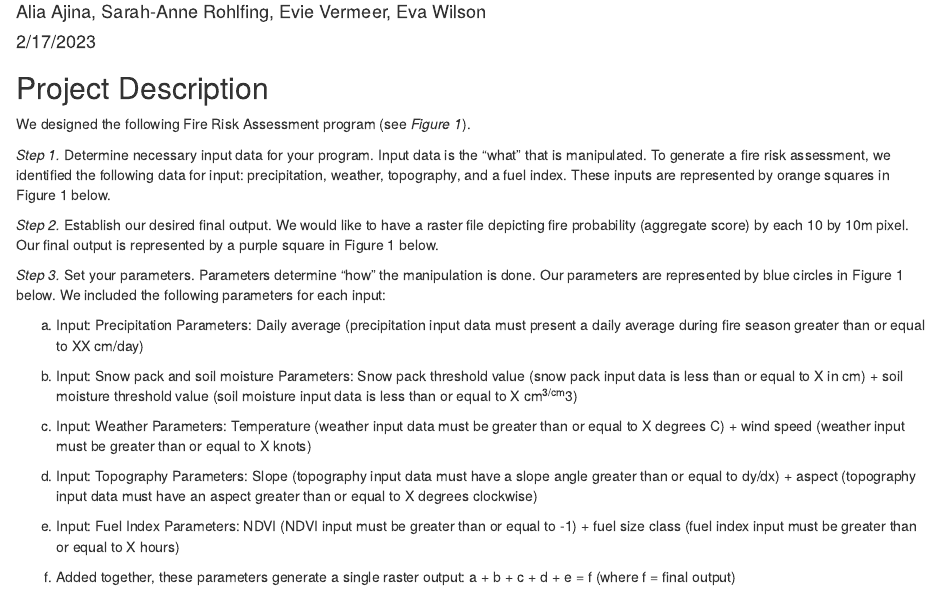
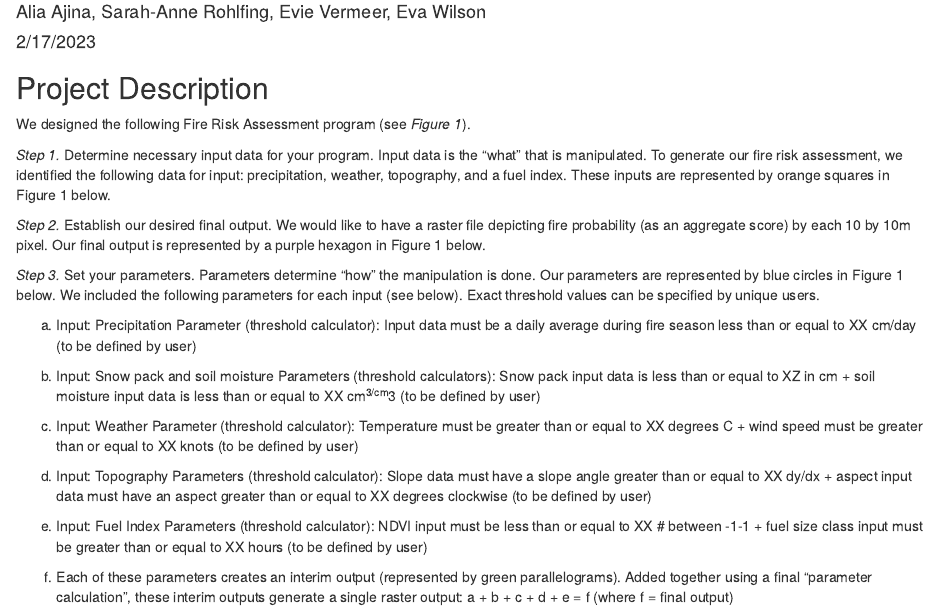
Before and after one commit to evawilson/ESM262, an R Markdown document (Assignments/GROUP.Rmd): the page in a window 1100 px wide, from 70 px down. Rendered offline with R 4.5, knitr and Pandoc, with nearby package versions.

Commit message:
Final changes to our assignment.

````diff
--- a/Assignments/GROUP.Rmd
+++ b/Assignments/GROUP.Rmd
@@ -18,28 +18,30 @@ library(here)
 
 We designed the following Fire Risk Assessment program (see *Figure 1*).
 
-*Step 1.* Determine necessary input data for your program. Input data is the "what" that is manipulated. To generate a fire risk assessment, we identified the following data for input: precipitation, weather, topography, and a fuel index. These inputs are represented by orange squares in Figure 1 below.
+*Step 1.* Determine necessary input data for your program. Input data is the "what" that is manipulated. To generate our fire risk assessment, we identified the following data for input: precipitation, weather, topography, and a fuel index. These inputs are represented by orange squares in Figure 1 below.
 
-*Step 2.* Establish our desired final output. We would like to have a raster file depicting fire probability (aggregate score) by each 10 by 10m pixel. Our final output is represented by a purple square in Figure 1 below.
+*Step 2.* Establish our desired final output. We would like to have a raster file depicting fire probability (as an aggregate score) by each 10 by 10m pixel. Our final output is represented by a purple hexagon in Figure 1 below.
 
-*Step 3.* Set your parameters. Parameters determine "how" the manipulation is done. Our parameters are represented by blue circles in Figure 1 below. We included the following parameters for each input:
+*Step 3.* Set your parameters. Parameters determine "how" the manipulation is done. Our parameters are represented by blue circles in Figure 1 below. We included the following parameters for each input (see below). Exact threshold values can be specified by unique users.
 
 a. Input: Precipitation
-Parameters: Daily average (precipitation input data must present a daily average during fire season greater than or equal to XX cm/day)
+Parameter (threshold calculator): Input data must be a daily average during fire season less than or equal to XX cm/day (to be defined by user)
 
 b. Input: Snow pack and soil moisture
-Parameters: Snow pack threshold value (snow pack input data is less than or equal to X in cm) + soil moisture threshold value (soil moisture input data is less than or equal to X cm^3/cm^3)
+Parameters (threshold calculators): Snow pack input data is less than or equal to XZ in cm + soil moisture input data is less than or equal to XX cm^3/cm^3 (to be defined by user)
 
 c. Input: Weather
-Parameters: Temperature (weather input data must be greater than or equal to X degrees C) + wind speed (weather input must be greater than or equal to X knots)
+Parameter (threshold calculator): Temperature must be greater than or equal to XX degrees C + wind speed must be greater than or equal to XX knots (to be defined by user)
 
 d. Input: Topography
-Parameters: Slope (topography input data must have a slope angle greater than or equal to dy/dx) + aspect (topography input data must have an aspect greater than or equal to X degrees clockwise)
+Parameters (threshold calculator): Slope data must have a slope angle greater than or equal to XX dy/dx + aspect input data must have an aspect greater than or equal to XX degrees clockwise (to be defined by user)
 
 e. Input: Fuel Index
-Parameters: NDVI (NDVI input must be greater than or equal to -1) + fuel size class (fuel index input must be greater than or equal to X hours)
+Parameters (threshold calculator): NDVI input must be less than or equal to XX # between -1-1 + fuel size class input must be greater than or equal to XX hours (to be defined by user)
 
-f. Added together, these parameters generate a single raster output:
+f. Each of these parameters creates an interim output (represented by green parallelograms). Added together using a final "parameter calculation", these interim outputs generate a single raster output:
 a + b + c + d + e = f (where f = final output)
 
-![](flowchart.png)
+```{r, echo=FALSE}
+knitr::include_graphics(here("flowchart.png"))
+```
````
Also changed, not shown: flowchart.png.
